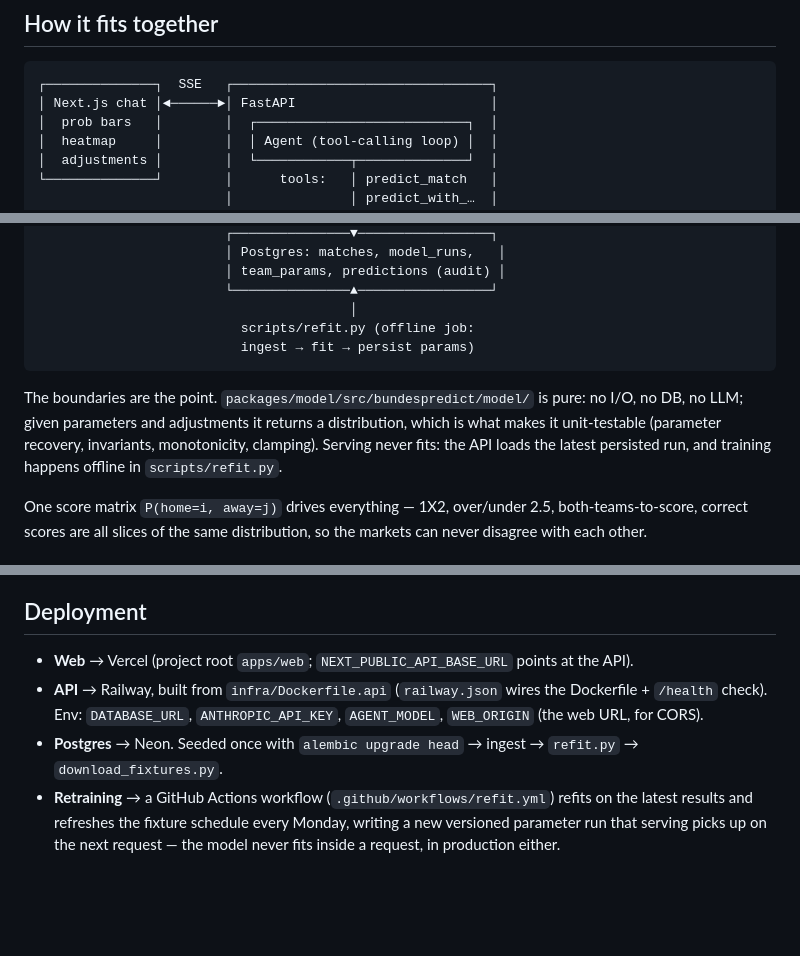
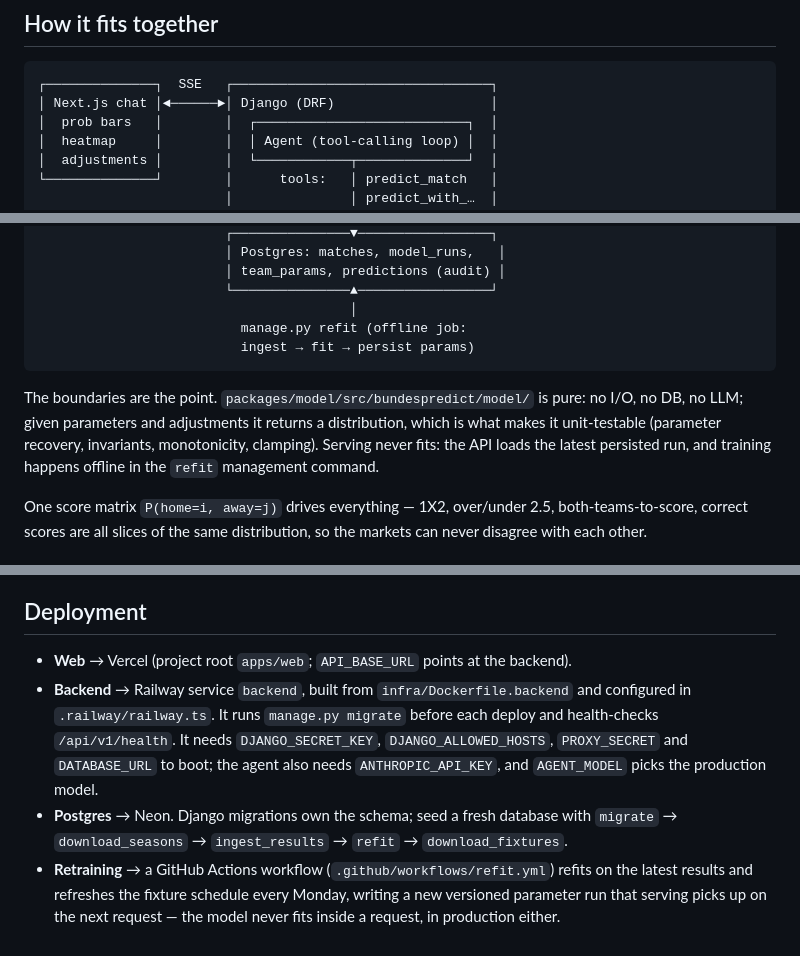
Before and after one commit to egeyesss/BundesPredict, a Markdown page: README.md, 3 parts joined by grey strips. GitHub-like rendering; blank space fills up the shorter version.

````diff
--- a/README.md
+++ b/README.md
@@ -37,7 +37,7 @@ adjustments applied.
 
 ```
 ┌──────────────┐  SSE   ┌─────────────────────────────────┐
-│ Next.js chat │◄──────►│ FastAPI                         │
+│ Next.js chat │◄──────►│ Django (DRF)                    │
 │  prob bars   │        │  ┌───────────────────────────┐  │
 │  heatmap     │        │  │ Agent (tool-calling loop) │  │
 │  adjustments │        │  └────────────┬──────────────┘  │
@@ -58,7 +58,7 @@ adjustments applied.
                         │ team_params, predictions (audit) │
                         └───────────────▲─────────────────┘
                                         │
-                          scripts/refit.py (offline job:
+                          manage.py refit (offline job:
                           ingest → fit → persist params)
 ```
 
@@ -66,7 +66,7 @@ The boundaries are the point. `packages/model/src/bundespredict/model/` is pure:
 DB, no LLM; given parameters and adjustments it returns a distribution, which is
 what makes it unit-testable (parameter recovery, invariants, monotonicity,
 clamping). Serving never fits: the API loads the latest persisted run, and
-training happens offline in `scripts/refit.py`.
+training happens offline in the `refit` management command.
 
 One score matrix `P(home=i, away=j)` drives everything — 1X2, over/under 2.5,
 both-teams-to-score, correct scores are all slices of the same distribution, so
@@ -220,13 +214,11 @@ CI never touches the live API.
 
 ## Deployment
 
-- **Web** → Vercel (project root `apps/web`; `NEXT_PUBLIC_API_BASE_URL` points
-  at the API).
-- **API** → Railway, built from `infra/Dockerfile.api` (`railway.json` wires the
-  Dockerfile + `/health` check). Env: `DATABASE_URL`, `ANTHROPIC_API_KEY`,
-  `AGENT_MODEL`, `WEB_ORIGIN` (the web URL, for CORS).
-- **Postgres** → Neon. Seeded once with `alembic upgrade head` → ingest →
-  `refit.py` → `download_fixtures.py`.
+- **Web** → Vercel (project root `apps/web`; `API_BASE_URL` points at the backend).
+- **Backend** → Railway service `backend`, built from `infra/Dockerfile.backend` and configured in `.railway/railway.ts`.
+  It runs `manage.py migrate` before each deploy and health-checks `/api/v1/health`.
+  It needs `DJANGO_SECRET_KEY`, `DJANGO_ALLOWED_HOSTS`, `PROXY_SECRET` and `DATABASE_URL` to boot; the agent also needs `ANTHROPIC_API_KEY`, and `AGENT_MODEL` picks the production model.
+- **Postgres** → Neon. Django migrations own the schema; seed a fresh database with `migrate` → `download_seasons` → `ingest_results` → `refit` → `download_fixtures`.
 - **Retraining** → a GitHub Actions workflow (`.github/workflows/refit.yml`)
   refits on the latest results and refreshes the fixture schedule every Monday,
   writing a new versioned parameter run that serving picks up on the next
````
Also changed, not shown: other parts of README.md (+24 -30 lines), reports/backtest_report.md (+1 -1 lines).
